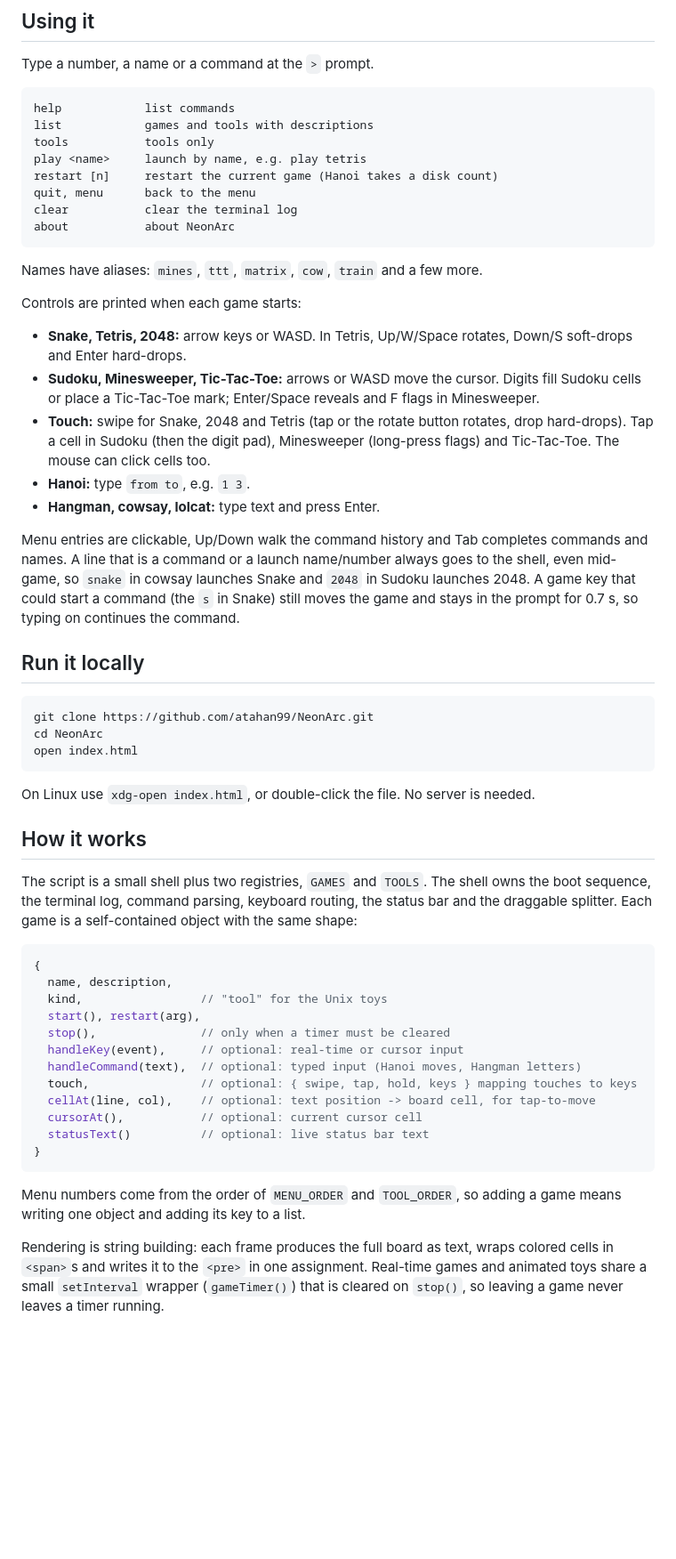
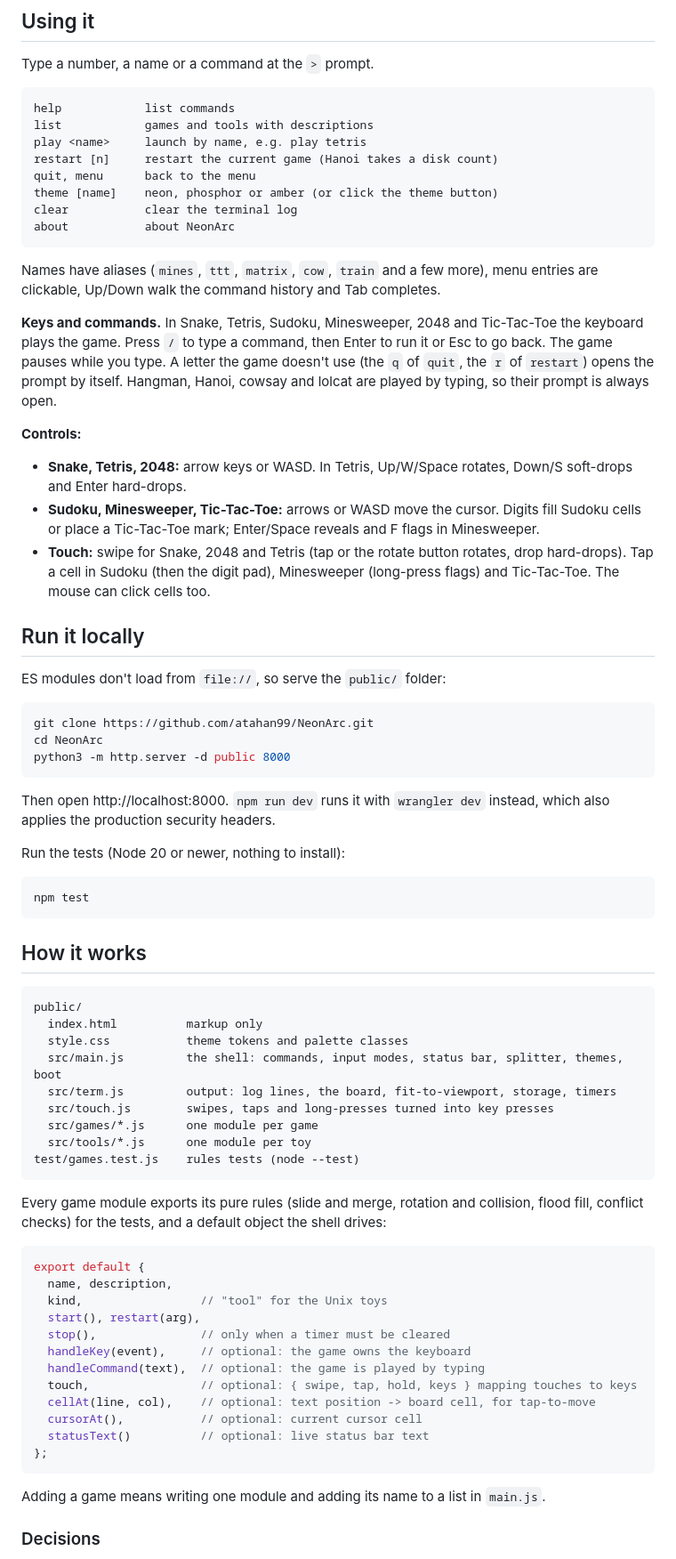
Before and after one commit to atahan99/NeonArc, a Markdown page: README.md, the part around one of its changes. Shown at 89% size. Rendered like a GitHub page; blank space fills up the shorter version.

````diff
--- a/README.md
+++ b/README.md
@@ -41,69 +50,84 @@ Type a number, a name or a command at the `>` prompt.
 ```
 help            list commands
 list            games and tools with descriptions
-tools           tools only
 play <name>     launch by name, e.g. play tetris
 restart [n]     restart the current game (Hanoi takes a disk count)
 quit, menu      back to the menu
+theme [name]    neon, phosphor or amber (or click the theme button)
 clear           clear the terminal log
 about           about NeonArc
 ```
 
-Names have aliases: `mines`, `ttt`, `matrix`, `cow`, `train` and a few more.
+Names have aliases (`mines`, `ttt`, `matrix`, `cow`, `train` and a few more),
+menu entries are clickable, Up/Down walk the command history and Tab completes.
 
-Controls are printed when each game starts:
+**Keys and commands.** In Snake, Tetris, Sudoku, Minesweeper, 2048 and
+Tic-Tac-Toe the keyboard plays the game. Press `/` to type a command, then
+Enter to run it or Esc to go back. The game pauses while you type. A letter
+the game doesn't use (the `q` of `quit`, the `r` of `restart`) opens the
+prompt by itself. Hangman, Hanoi, cowsay and lolcat are played by typing, so
+their prompt is always open.
+
+**Controls:**
 
 - **Snake, Tetris, 2048:** arrow keys or WASD. In Tetris, Up/W/Space rotates, Down/S soft-drops and Enter hard-drops.
 - **Sudoku, Minesweeper, Tic-Tac-Toe:** arrows or WASD move the cursor. Digits fill Sudoku cells or place a Tic-Tac-Toe mark; Enter/Space reveals and F flags in Minesweeper.
 - **Touch:** swipe for Snake, 2048 and Tetris (tap or the rotate button rotates, drop hard-drops). Tap a cell in Sudoku (then the digit pad), Minesweeper (long-press flags) and Tic-Tac-Toe. The mouse can click cells too.
-- **Hanoi:** type `from to`, e.g. `1 3`.
-- **Hangman, cowsay, lolcat:** type text and press Enter.
-
-Menu entries are clickable, Up/Down walk the command history and Tab completes
-commands and names. A line that is a command or a launch name/number always
-goes to the shell, even mid-game, so `snake` in cowsay launches Snake and
-`2048` in Sudoku launches 2048. A game key that could start a command (the `s`
-in Snake) still moves the game and stays in the prompt for 0.7 s, so typing on
-continues the command.
 
 ## Run it locally
+
+ES modules don't load from `file://`, so serve the `public/` folder:
 
 ```bash
 git clone https://github.com/atahan99/NeonArc.git
 cd NeonArc
-open index.html
+python3 -m http.server -d public 8000
 ```
 
-On Linux use `xdg-open index.html`, or double-click the file. No server is needed.
+Then open http://localhost:8000. `npm run dev` runs it with `wrangler dev`
+instead, which also applies the production security headers.
+
+Run the tests (Node 20 or newer, nothing to install):
+
+```bash
+npm test
+```
 
 ## How it works
 
-The script is a small shell plus two registries, `GAMES` and `TOOLS`. The shell
-owns the boot sequence, the terminal log, command parsing, keyboard routing,
-the status bar and the draggable splitter. Each game is a self-contained object
-with the same shape:
+```
+public/
+  index.html          markup only
+  style.css           theme tokens and palette classes
+  src/main.js         the shell: commands, input modes, status bar, splitter, themes, boot
+  src/term.js         output: log lines, the board, fit-to-viewport, storage, timers
+  src/touch.js        swipes, taps and long-presses turned into key presses
+  src/games/*.js      one module per game
+  src/tools/*.js      one module per toy
+test/games.test.js    rules tests (node --test)
+```
+
+Every game module exports its pure rules (slide and merge, rotation and
+collision, flood fill, conflict checks) for the tests, and a default object
+the shell drives:
 
 ```js
-{
+export default {
   name, description,
   kind,                 // "tool" for the Unix toys
   start(), restart(arg),
   stop(),               // only when a timer must be cleared
-  handleKey(event),     // optional: real-time or cursor input
-  handleCommand(text),  // optional: typed input (Hanoi moves, Hangman letters)
+  handleKey(event),     // optional: the game owns the keyboard
+  handleCommand(text),  // optional: the game is played by typing
   touch,                // optional: { swipe, tap, hold, keys } mapping touches to keys
   cellAt(line, col),    // optional: text position -> board cell, for tap-to-move
   cursorAt(),           // optional: current cursor cell
   statusText()          // optional: live status bar text
-}
+};
 ```
 
-Menu numbers come from the order of `MENU_ORDER` and `TOOL_ORDER`, so adding a
-game means writing one object and adding its key to a list.
+Adding a game means writing one module and adding its name to a list in
+`main.js`.
 
-Rendering is string building: each frame produces the full board as text,
-wraps colored cells in `<span>`s and writes it to the `<pre>` in one
-assignment. Real-time games and animated toys share a small `setInterval`
-wrapper (`gameTimer()`) that is cleared on `stop()`, so leaving a game never
-leaves a timer running.
+### Decisions
 
````
Also changed, not shown: other parts of README.md (+62 -31 lines), screenshots/neonarc-2048-amber.png (added), screenshots/neonarc-minesweeper-phosphor.png (added), screenshots/neonarc-mobile.png (added), screenshots/neonarc-tetris.png (added).
